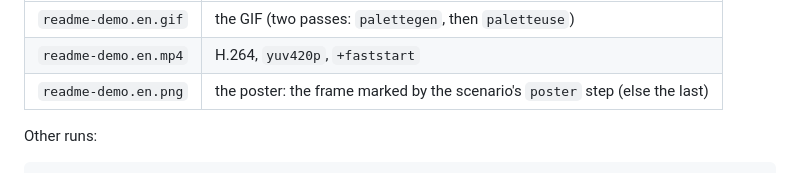
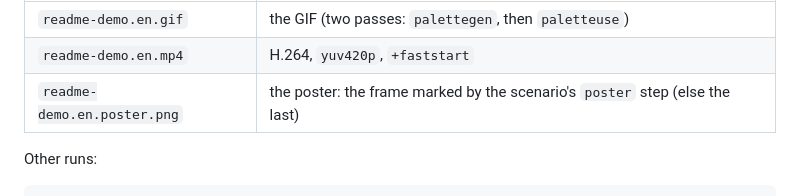
Before and after one commit to pixelcake-dev/pixelcake, a Markdown page: tools/media/README.md, the part around the change. Drawn GitHub-style.

Commit message:
docs: the final video on the home page; the recorder names its poster <name>.poster.png

```diff
--- a/tools/media/README.md
+++ b/tools/media/README.md
@@ -35,7 +35,7 @@ into `media-out/`:
 |---|---|
 | `readme-demo.en.gif` | the GIF (two passes: `palettegen`, then `paletteuse`) |
 | `readme-demo.en.mp4` | H.264, `yuv420p`, `+faststart` |
-| `readme-demo.en.png` | the poster: the frame marked by the scenario's `poster` step (else the last) |
+| `readme-demo.en.poster.png` | the poster: the frame marked by the scenario's `poster` step (else the last) |
 
 Other runs:
 
```
Also changed, not shown: documentation/en/index.md (+1 -1 lines), documentation/it/index.md (+1 -1 lines), documentation/media/home/firewall-ping.en.poster.png (renamed from documentation/media/getting-started/first-network.en.poster.png), documentation/media/home/firewall-ping.it.poster.png (renamed from documentation/media/getting-started/first-network.it.poster.png), 5 other files.
